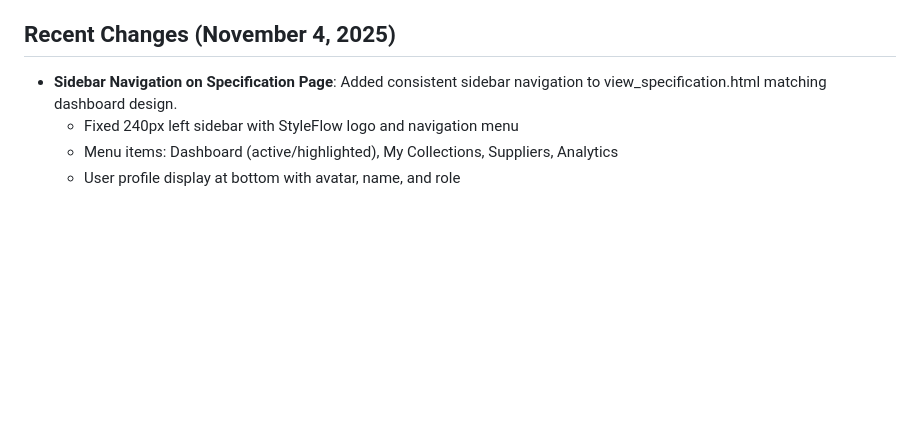
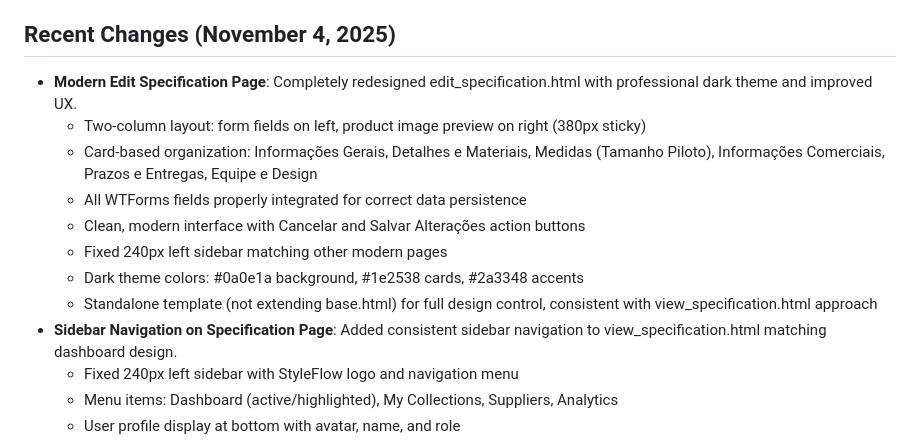
Before and after one commit to tempotec/AutoPLM, a Markdown page: replit.md, the part around the change. Rendered like a GitHub page; blank space fills up the shorter version.

Commit message:
Improve specification editing page with a modern dark theme and better layout
Update edit_specification.html with a two-column layout, card-based organization, and integrated WTForms for improved UX and data persistence.

Replit-Commit-Author: Agent
Replit-Commit-Session-Id: 780984e5-0984-45a1-afa8-57b91a930ad9
Replit-Commit-Checkpoint-Type: full_checkpoint
Replit-Commit-Event-Id: 8057e9e8-728c-4c8b-abba-6a1e2aec554d
Replit-Commit-Screenshot-Url: https://storage.googleapis.com/screenshot-production-us-central1/4e214fa5-6637-4e45-915d-1a3deb8e739e/780984e5-0984-45a1-afa8-57b91a930ad9/omXg77H

```diff
--- a/replit.md
+++ b/replit.md
@@ -3,6 +3,14 @@
 This Flask-based platform manages technical specifications for the fashion/textile industry. It processes PDF files and image files (JPG, PNG, JPEG) containing technical specs using OpenAI's API for OCR and structured data extraction. A key feature is AI-powered technical drawing generation using GPT-Image-1, which automatically creates professional flat sketches with precise dimensions and measurement points (POMs) based on extracted specifications and visual analysis of garment images. The system includes role-based access control for users and administrators, alongside comprehensive activity tracking.
 
 ## Recent Changes (November 4, 2025)
+- **Modern Edit Specification Page**: Completely redesigned edit_specification.html with professional dark theme and improved UX.
+  - Two-column layout: form fields on left, product image preview on right (380px sticky)
+  - Card-based organization: Informações Gerais, Detalhes e Materiais, Medidas (Tamanho Piloto), Informações Comerciais, Prazos e Entregas, Equipe e Design
+  - All WTForms fields properly integrated for correct data persistence
+  - Clean, modern interface with Cancelar and Salvar Alterações action buttons
+  - Fixed 240px left sidebar matching other modern pages
+  - Dark theme colors: #0a0e1a background, #1e2538 cards, #2a3348 accents
+  - Standalone template (not extending base.html) for full design control, consistent with view_specification.html approach
 - **Sidebar Navigation on Specification Page**: Added consistent sidebar navigation to view_specification.html matching dashboard design.
   - Fixed 240px left sidebar with StyleFlow logo and navigation menu
   - Menu items: Dashboard (active/highlighted), My Collections, Suppliers, Analytics
```
